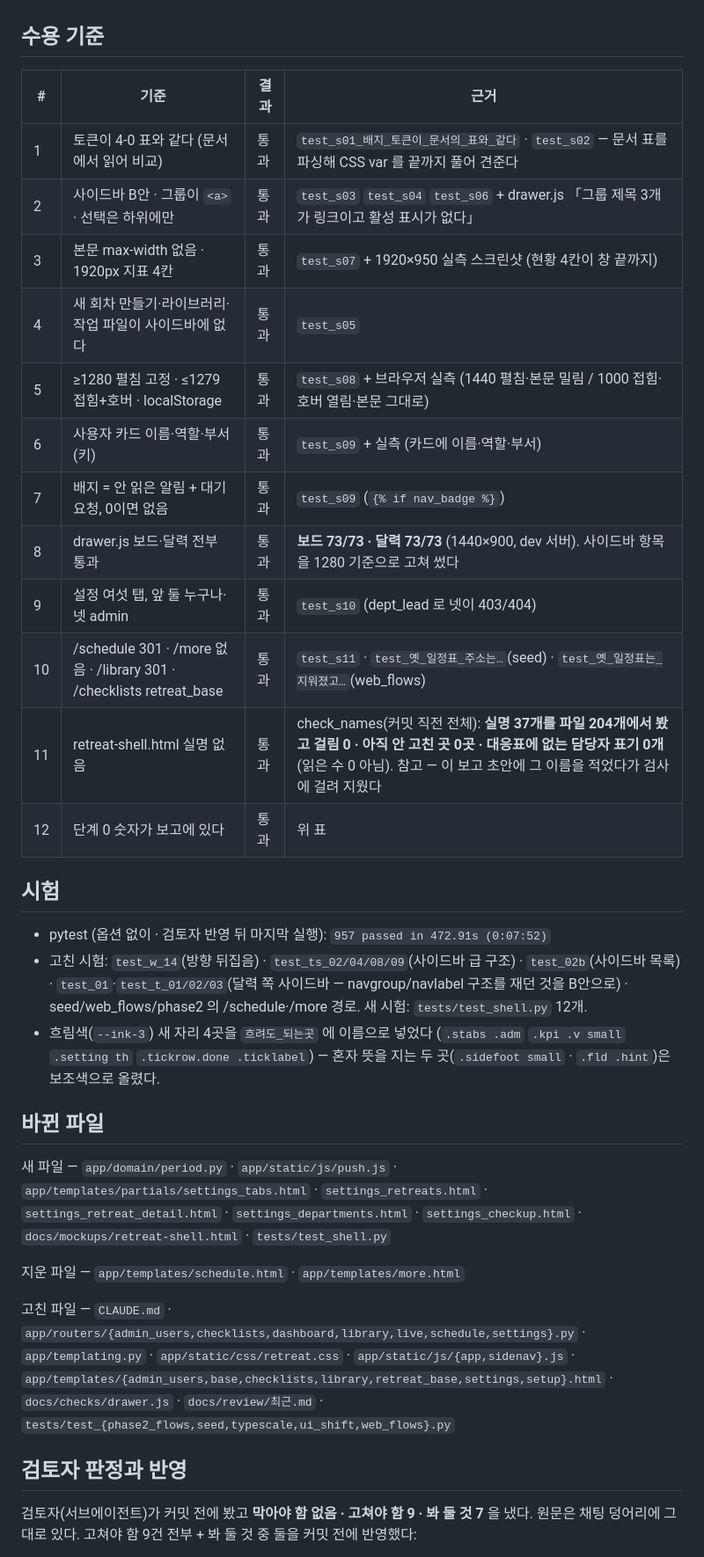
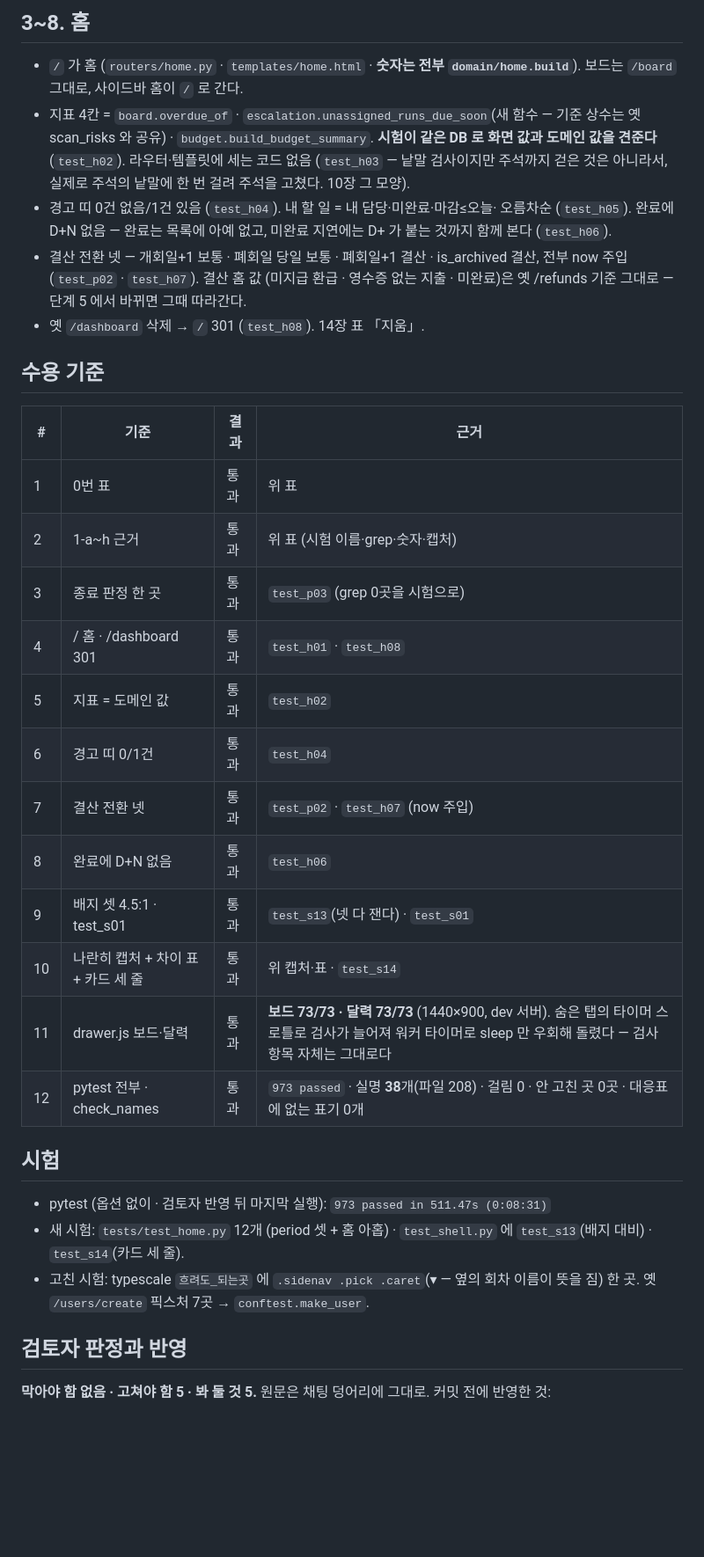
Before and after one commit to Jun9293/daecheongbu-retreat, a Markdown page: docs/review/최근.md, the part around one of its changes. Shown at 88% size. Rendered like a GitHub page; blank space fills up the shorter version.

```diff
--- a/docs/review/최근.md
+++ b/docs/review/최근.md
@@ -79,50 +57,49 @@ A-1~A-18 전부 반영. 함께 한 것:
+## 3~8. 홈
+
+- `/` 가 홈 (`routers/home.py` · `templates/home.html` · **숫자는 전부
+  `domain/home.build`**). 보드는 `/board` 그대로, 사이드바 홈이 `/` 로 간다.
+- 지표 4칸 = `board.overdue_of` · `escalation.unassigned_runs_due_soon`(새 함수 —
+  기준 상수는 옛 scan_risks 와 공유) · `budget.build_budget_summary`.
+  **시험이 같은 DB 로 화면 값과 도메인 값을 견준다** (`test_h02`).
+  라우터·템플릿에 세는 코드 없음 (`test_h03` — 낱말 검사이지만 주석까지 걷은
+  것은 아니라서, 실제로 주석의 낱말에 한 번 걸려 주석을 고쳤다. 10장 그 모양).
+- 경고 띠 0건 없음/1건 있음 (`test_h04`). 내 할 일 = 내 담당·미완료·마감≤오늘·
+  오름차순 (`test_h05`). 완료에 D+N 없음 — 완료는 목록에 아예 없고, 미완료
+  지연에는 D+ 가 붙는 것까지 함께 본다 (`test_h06`).
+- 결산 전환 넷 — 개회일+1 보통 · 폐회일 당일 보통 · 폐회일+1 결산 ·
+  is_archived 결산, 전부 now 주입 (`test_p02` · `test_h07`). 결산 홈 값
+  (미지급 환급 · 영수증 없는 지출 · 미완료)은 옛 /refunds 기준 그대로 —
+  단계 5 에서 바뀌면 그때 따라간다.
+- 옛 `/dashboard` 삭제 → `/` 301 (`test_h08`). 14장 표 「지움」.
 
 ## 수용 기준
 
 | # | 기준 | 결과 | 근거 |
 |---|---|---|---|
-| 1 | 토큰이 4-0 표와 같다 (문서에서 읽어 비교) | 통과 | `test_s01_배지_토큰이_문서의_표와_같다` · `test_s02` — 문서 표를 파싱해 CSS var 를 끝까지 풀어 견준다 |
-| 2 | 사이드바 B안 · 그룹이 `<a>` · 선택은 하위에만 | 통과 | `test_s03` `test_s04` `test_s06` + drawer.js 「그룹 제목 3개가 링크이고 활성 표시가 없다」 |
-| 3 | 본문 max-width 없음 · 1920px 지표 4칸 | 통과 | `test_s07` + 1920×950 실측 스크린샷 (현황 4칸이 창 끝까지) |
-| 4 | 새 회차 만들기·라이브러리·작업 파일이 사이드바에 없다 | 통과 | `test_s05` |
-| 5 | ≥1280 펼침 고정 · ≤1279 접힘+호버 · localStorage | 통과 | `test_s08` + 브라우저 실측 (1440 펼침·본문 밀림 / 1000 접힘·호버 열림·본문 그대로) |
-| 6 | 사용자 카드 이름·역할·부서(키) | 통과 | `test_s09` + 실측 (카드에 이름·역할·부서) |
-| 7 | 배지 = 안 읽은 알림 + 대기 요청, 0이면 없음 | 통과 | `test_s09` (`{% if nav_badge %}`) |
-| 8 | drawer.js 보드·달력 전부 통과 | 통과 | **보드 73/73 · 달력 73/73** (1440×900, dev 서버). 사이드바 항목을 1280 기준으로 고쳐 썼다 |
-| 9 | 설정 여섯 탭, 앞 둘 누구나·넷 admin | 통과 | `test_s10` (dept_lead 로 넷이 403/404) |
-| 10 | /schedule 301 · /more 없음 · /library 301 · /checklists retreat_base | 통과 | `test_s11` · `test_옛_일정표_주소는…`(seed) · `test_옛_일정표는_지워졌고…`(web_flows) |
-| 11 | retreat-shell.html 실명 없음 | 통과 | check_names(커밋 직전 전체): **실명 37개를 파일 204개에서 봤고 걸림 0 · 아직 안 고친 곳 0곳 · 대응표에 없는 담당자 표기 0개** (읽은 수 0 아님). 참고 — 이 보고 초안에 그 이름을 적었다가 검사에 걸려 지웠다 |
-| 12 | 단계 0 숫자가 보고에 있다 | 통과 | 위 표 |
+| 1 | 0번 표 | 통과 | 위 표 |
+| 2 | 1-a~h 근거 | 통과 | 위 표 (시험 이름·grep·숫자·캡처) |
+| 3 | 종료 판정 한 곳 | 통과 | `test_p03` (grep 0곳을 시험으로) |
+| 4 | / 홈 · /dashboard 301 | 통과 | `test_h01` · `test_h08` |
+| 5 | 지표 = 도메인 값 | 통과 | `test_h02` |
+| 6 | 경고 띠 0/1건 | 통과 | `test_h04` |
+| 7 | 결산 전환 넷 | 통과 | `test_p02` · `test_h07` (now 주입) |
+| 8 | 완료에 D+N 없음 | 통과 | `test_h06` |
+| 9 | 배지 셋 4.5:1 · test_s01 | 통과 | `test_s13`(넷 다 잰다) · `test_s01` |
+| 10 | 나란히 캡처 + 차이 표 + 카드 세 줄 | 통과 | 위 캡처·표 · `test_s14` |
+| 11 | drawer.js 보드·달력 | 통과 | **보드 73/73 · 달력 73/73** (1440×900, dev 서버). 숨은 탭의 타이머 스로틀로 검사가 늘어져 워커 타이머로 sleep 만 우회해 돌렸다 — 검사 항목 자체는 그대로다 |
+| 12 | pytest 전부 · check_names | 통과 | `973 passed` · 실명 **38**개(파일 208) · 걸림 0 · 안 고친 곳 0곳 · 대응표에 없는 표기 0개 |
 
 ## 시험
 
-- pytest (옵션 없이 · 검토자 반영 뒤 마지막 실행): `957 passed in 472.91s (0:07:52)`
-- 고친 시험: `test_w_14`(방향 뒤집음) · `test_ts_02/04/08/09`(사이드바 급 구조) ·
-  `test_02b`(사이드바 목록) · `test_01`·`test_t_01/02/03`(달력 쪽 사이드바 —
-  navgroup/navlabel 구조를 재던 것을 B안으로) · seed/web_flows/phase2 의
-  /schedule·/more 경로. 새 시험: `tests/test_shell.py` 12개.
-- 흐림색(`--ink-3`) 새 자리 4곳을 `흐려도_되는곳` 에 이름으로 넣었다
-  (`.stabs .adm` `.kpi .v small` `.setting th` `.tickrow.done .ticklabel`) —
-  혼자 뜻을 지는 두 곳(`.sidefoot small` · `.fld .hint`)은 보조색으로 올렸다.
-
-## 바뀐 파일
-
-새 파일 — `app/domain/period.py` · `app/static/js/push.js` ·
-`app/templates/partials/settings_tabs.html` · `settings_retreats.html` ·
-`settings_retreat_detail.html` · `settings_departments.html` ·
-`settings_checkup.html` · `docs/mockups/retreat-shell.html` · `tests/test_shell.py`
-
-지운 파일 — `app/templates/schedule.html` · `app/templates/more.html`
-
-고친 파일 — `CLAUDE.md` · `app/routers/{admin_users,checklists,dashboard,library,live,schedule,settings}.py` ·
-`app/templating.py` · `app/static/css/retreat.css` · `app/static/js/{app,sidenav}.js` ·
-`app/templates/{admin_users,base,checklists,library,retreat_base,settings,setup}.html` ·
-`docs/checks/drawer.js` · `docs/review/최근.md` ·
-`tests/test_{phase2_flows,seed,typescale,ui_shift,web_flows}.py`
+- pytest (옵션 없이 · 검토자 반영 뒤 마지막 실행): `973 passed in 511.47s (0:08:31)`
+- 새 시험: `tests/test_home.py` 12개 (period 셋 + 홈 아홉) ·
+  `test_shell.py` 에 `test_s13`(배지 대비) · `test_s14`(카드 세 줄).
+- 고친 시험: typescale `흐려도_되는곳` 에 `.sidenav .pick .caret`(▾ — 옆의
+  회차 이름이 뜻을 짐) 한 곳. 옛 `/users/create` 픽스처 7곳 →
+  `conftest.make_user`.
 
 ## 검토자 판정과 반영
 
-검토자(서브에이전트)가 커밋 전에 봤고 **막아야 함 없음 · 고쳐야 함 9 · 봐 둘 것 7** 을
-냈다. 원문은 채팅 덩어리에 그대로 있다. 고쳐야 함 9건 전부 + 봐 둘 것 중 둘을
-커밋 전에 반영했다:
+**막아야 함 없음 · 고쳐야 함 5 · 봐 둘 것 5.** 원문은 채팅 덩어리에 그대로.
+커밋 전에 반영한 것:
 
```
Also changed, not shown: other parts of docs/review/최근.md (+75 -96 lines), docs/review/사이드바-나란히.png (added).
